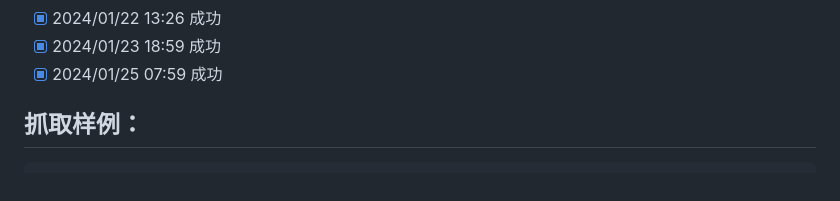
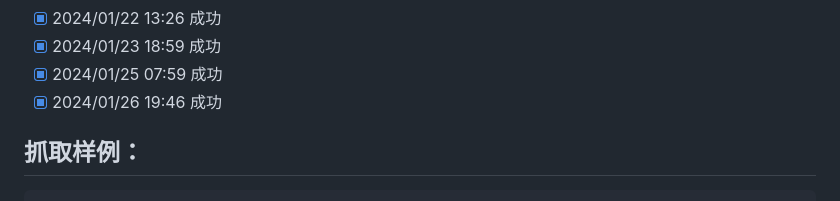
Before and after one commit to saermart/DouyinLiveWebFetcher, a Markdown page: README.MD, the part around the change. Rendered like a GitHub page.

Commit message:
测试成功

````diff
--- a/README.MD
+++ b/README.MD
@@ -28,6 +28,7 @@
 - [x] 2024/01/22 13:26 成功
 - [x] 2024/01/23 18:59 成功
 - [x] 2024/01/25 07:59 成功
+- [x] 2024/01/26 19:46 成功
 
 ## 抓取样例：
 ```text
````
